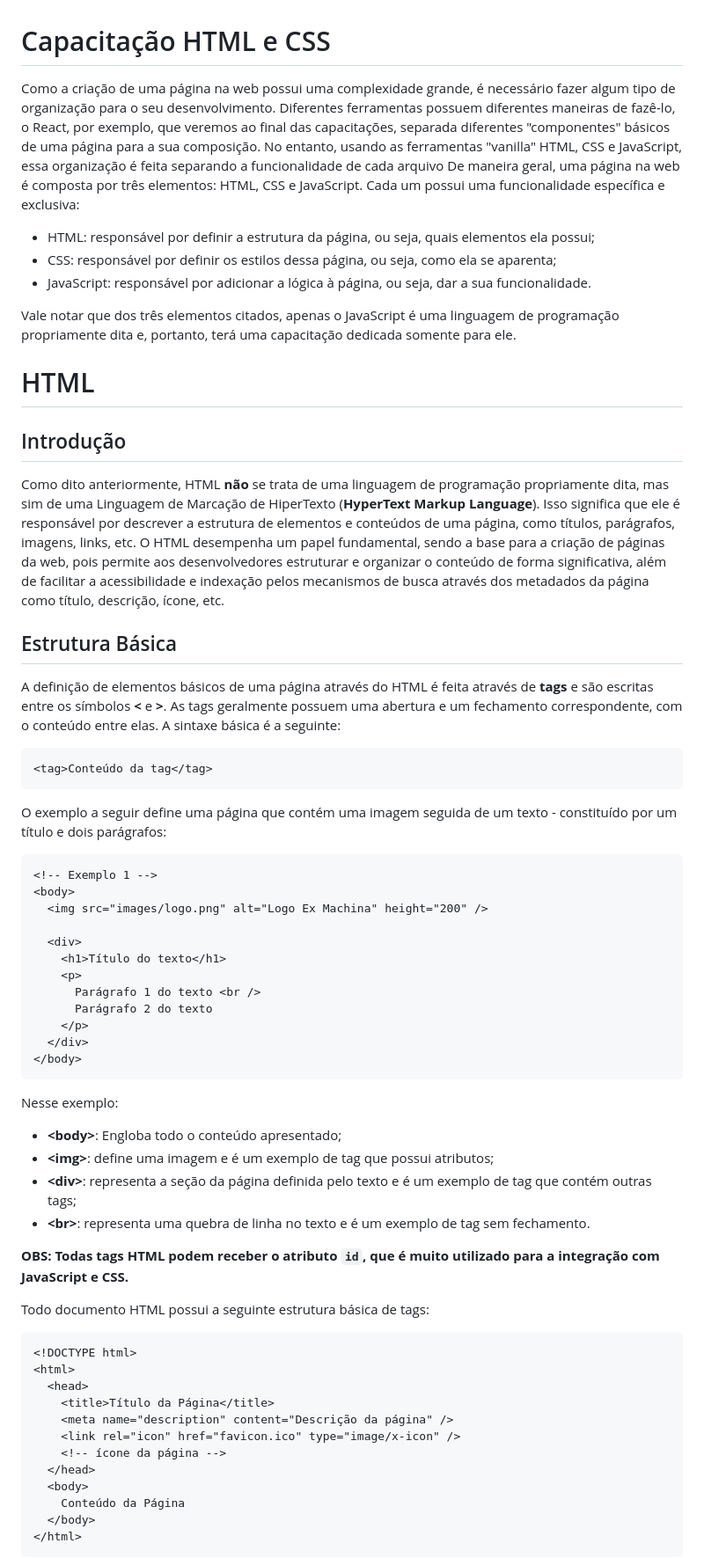
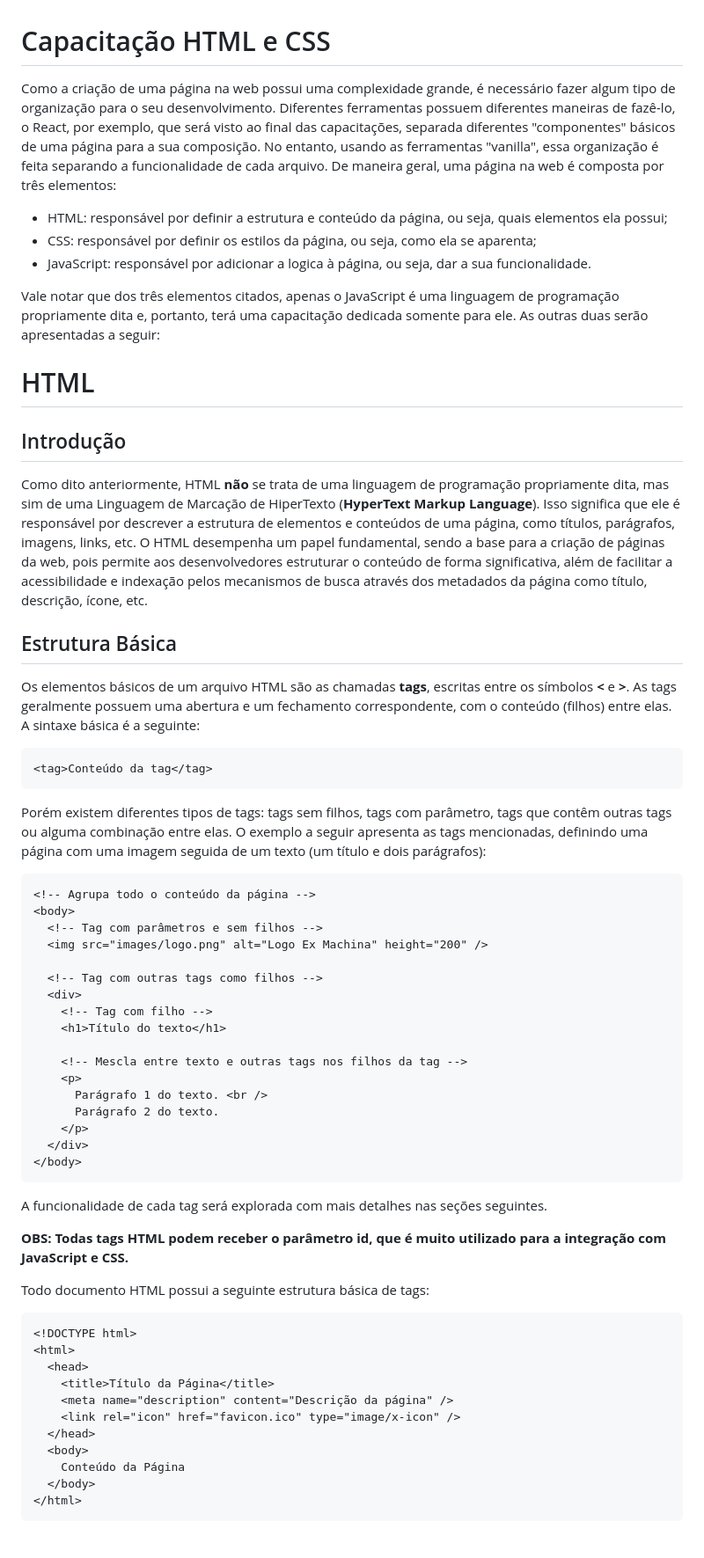
Before and after one commit to PedroWChaves/html-e-css, a Markdown page: README.md, the part around the change printed below. Shown: that part at 88% size. Rendered like a GitHub page; blank space fills up the shorter version.

````diff
--- a/README.md
+++ b/README.md
@@ -1,53 +1,52 @@
 # Capacitação HTML e CSS
 
-Como a criação de uma página na web possui uma complexidade grande, é necessário fazer algum tipo de organização para o seu desenvolvimento. Diferentes ferramentas possuem diferentes maneiras de fazê-lo, o React, por exemplo, que veremos ao final das capacitações, separada diferentes "componentes" básicos de uma página para a sua composição. No entanto, usando as ferramentas "vanilla" HTML, CSS e JavaScript, essa organização é feita separando a funcionalidade de cada arquivo
-De maneira geral, uma página na web é composta por três elementos: HTML, CSS e JavaScript. Cada um possui uma funcionalidade específica e exclusiva:
+Como a criação de uma página na web possui uma complexidade grande, é necessário fazer algum tipo de organização para o seu desenvolvimento. Diferentes ferramentas possuem diferentes maneiras de fazê-lo, o React, por exemplo, que será visto ao final das capacitações, separada diferentes "componentes" básicos de uma página para a sua composição. No entanto, usando as ferramentas "vanilla", essa organização é feita separando a funcionalidade de cada arquivo. De maneira geral, uma página na web é composta por três elementos:
 
-- HTML: responsável por definir a estrutura da página, ou seja, quais elementos ela possui;
-- CSS: responsável por definir os estilos dessa página, ou seja, como ela se aparenta;
-- JavaScript: responsável por adicionar a lógica à página, ou seja, dar a sua funcionalidade.
+- HTML: responsável por definir a estrutura e conteúdo da página, ou seja, quais elementos ela possui;
+- CSS: responsável por definir os estilos da página, ou seja, como ela se aparenta;
+- JavaScript: responsável por adicionar a logica à página, ou seja, dar a sua funcionalidade.
 
-Vale notar que dos três elementos citados, apenas o JavaScript é uma linguagem de programação propriamente dita e, portanto, terá uma capacitação dedicada somente para ele.
+Vale notar que dos três elementos citados, apenas o JavaScript é uma linguagem de programação propriamente dita e, portanto, terá uma capacitação dedicada somente para ele. As outras duas serão apresentadas a seguir:
 
 # HTML
 
 ## Introdução
 
-Como dito anteriormente, HTML **não** se trata de uma linguagem de programação propriamente dita, mas sim de uma Linguagem de Marcação de HiperTexto (**HyperText Markup Language**). Isso significa que ele é responsável por descrever a estrutura de elementos e conteúdos de uma página, como títulos, parágrafos, imagens, links, etc. O HTML desempenha um papel fundamental, sendo a base para a criação de páginas da web, pois permite aos desenvolvedores estruturar e organizar o conteúdo de forma significativa, além de facilitar a acessibilidade e indexação pelos mecanismos de busca através dos metadados da página como título, descrição, ícone, etc.
+Como dito anteriormente, HTML **não** se trata de uma linguagem de programação propriamente dita, mas sim de uma Linguagem de Marcação de HiperTexto (**HyperText Markup Language**). Isso significa que ele é responsável por descrever a estrutura de elementos e conteúdos de uma página, como títulos, parágrafos, imagens, links, etc. O HTML desempenha um papel fundamental, sendo a base para a criação de páginas da web, pois permite aos desenvolvedores estruturar o conteúdo de forma significativa, além de facilitar a acessibilidade e indexação pelos mecanismos de busca através dos metadados da página como título, descrição, ícone, etc.
 
 ## Estrutura Básica
 
-A definição de elementos básicos de uma página através do HTML é feita através de **tags** e são escritas entre os símbolos **<** e **>**. As tags geralmente possuem uma abertura e um fechamento correspondente, com o conteúdo entre elas. A sintaxe básica é a seguinte:
+Os elementos básicos de um arquivo HTML são as chamadas **tags**, escritas entre os símbolos **<** e **>**. As tags geralmente possuem uma abertura e um fechamento correspondente, com o conteúdo (filhos) entre elas. A sintaxe básica é a seguinte:
 
 ```html
 <tag>Conteúdo da tag</tag>
 ```
 
-O exemplo a seguir define uma página que contém uma imagem seguida de um texto - constituído por um título e dois parágrafos:
+Porém existem diferentes tipos de tags: tags sem filhos, tags com parâmetro, tags que contêm outras tags ou alguma combinação entre elas. O exemplo a seguir apresenta as tags mencionadas, definindo uma página com uma imagem seguida de um texto (um título e dois parágrafos):
 
 ```html
-<!-- Exemplo 1 -->
+<!-- Agrupa todo o conteúdo da página -->
 <body>
+  <!-- Tag com parâmetros e sem filhos -->
   <img src="images/logo.png" alt="Logo Ex Machina" height="200" />
 
+  <!-- Tag com outras tags como filhos -->
   <div>
+    <!-- Tag com filho -->
     <h1>Título do texto</h1>
+
+    <!-- Mescla entre texto e outras tags nos filhos da tag -->
     <p>
-      Parágrafo 1 do texto <br />
-      Parágrafo 2 do texto
+      Parágrafo 1 do texto. <br />
+      Parágrafo 2 do texto.
     </p>
   </div>
 </body>
 ```
 
-Nesse exemplo:
+A funcionalidade de cada tag será explorada com mais detalhes nas seções seguintes.
 
-- **\<body\>**: Engloba todo o conteúdo apresentado;
-- **\<img\>**: define uma imagem e é um exemplo de tag que possui atributos;
-- **\<div\>**: representa a seção da página definida pelo texto e é um exemplo de tag que contém outras tags;
-- **\<br\>**: representa uma quebra de linha no texto e é um exemplo de tag sem fechamento.
-
-**OBS: Todas tags HTML podem receber o atributo `id`, que é muito utilizado para a integração com JavaScript e CSS.**
+**OBS: Todas tags HTML podem receber o parâmetro id, que é muito utilizado para a integração com JavaScript e CSS.**
 
 Todo documento HTML possui a seguinte estrutura básica de tags:
 
@@ -58,7 +57,6 @@ Todo documento HTML possui a seguinte estrutura básica de tags:
     <title>Título da Página</title>
     <meta name="description" content="Descrição da página" />
     <link rel="icon" href="favicon.ico" type="image/x-icon" />
-    <!-- ícone da página -->
   </head>
   <body>
     Conteúdo da Página
````
Also changed, not shown: other parts of README.md (+79 -112 lines).
